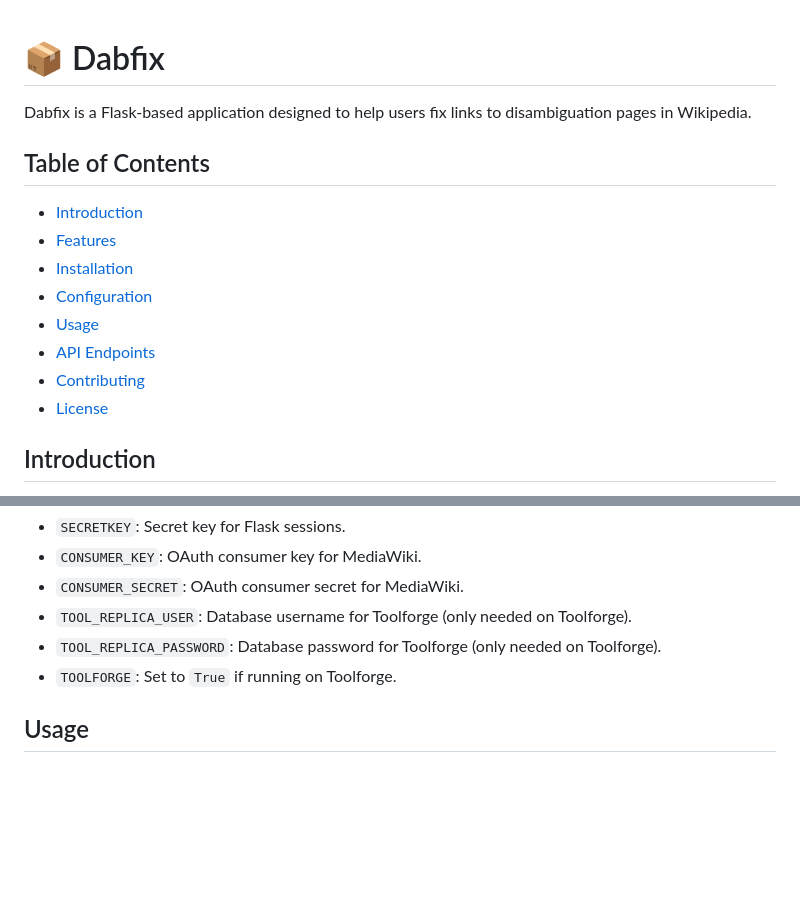
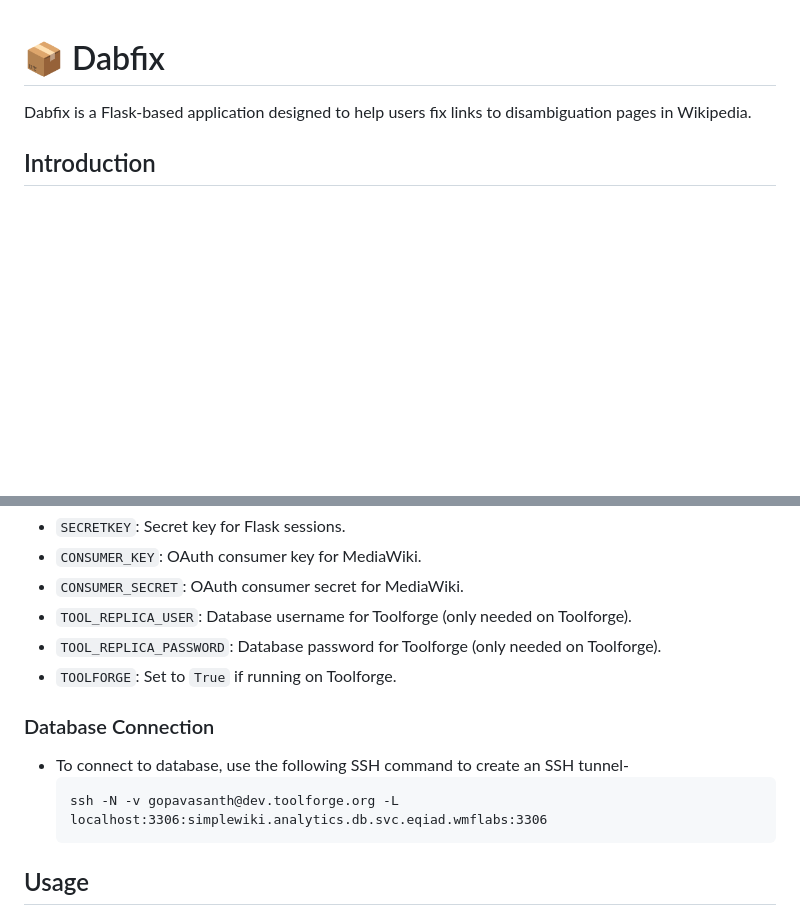
Before and after one commit to sohomdatta1/dabfix, a Markdown page: README.md, 2 parts joined by grey strips. Drawn GitHub-style; blank space fills up the shorter version.

````diff
--- a/README.md
+++ b/README.md
@@ -1,16 +1,5 @@
 # 📦 Dabfix
 Dabfix is a Flask-based application designed to help users fix links to disambiguation pages in Wikipedia.
-
-## Table of Contents
-
-- [Introduction](#introduction)
-- [Features](#features)
-- [Installation](#installation)
-- [Configuration](#configuration)
-- [Usage](#usage)
-- [API Endpoints](#api-endpoints)
-- [Contributing](#contributing)
-- [License](#license)
 
 ## Introduction
 
@@ -88,6 +77,12 @@ The application uses environment variables to manage configuration settings. Ens
 - `TOOL_REPLICA_PASSWORD`: Database password for Toolforge (only needed on Toolforge).
 - `TOOLFORGE`: Set to `True` if running on Toolforge.
 
+### Database Connection
+- To connect to database, use the following SSH command to create an SSH tunnel-
+  ```
+  ssh -N -v gopavasanth@dev.toolforge.org -L localhost:3306:simplewiki.analytics.db.svc.eqiad.wmflabs:3306
+  ```
+
 ## Usage
 
 ### Web Interface
````
Also changed, not shown: other parts of README.md (+2 -2 lines).
